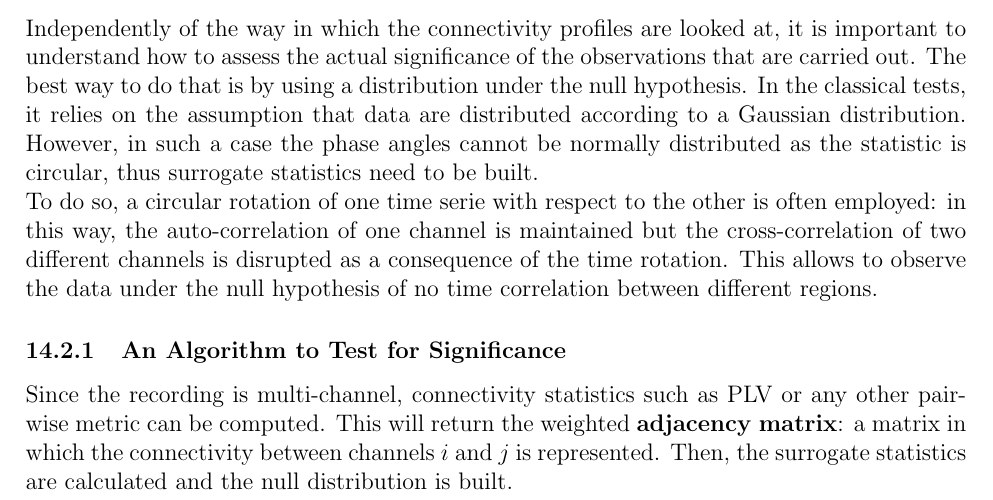
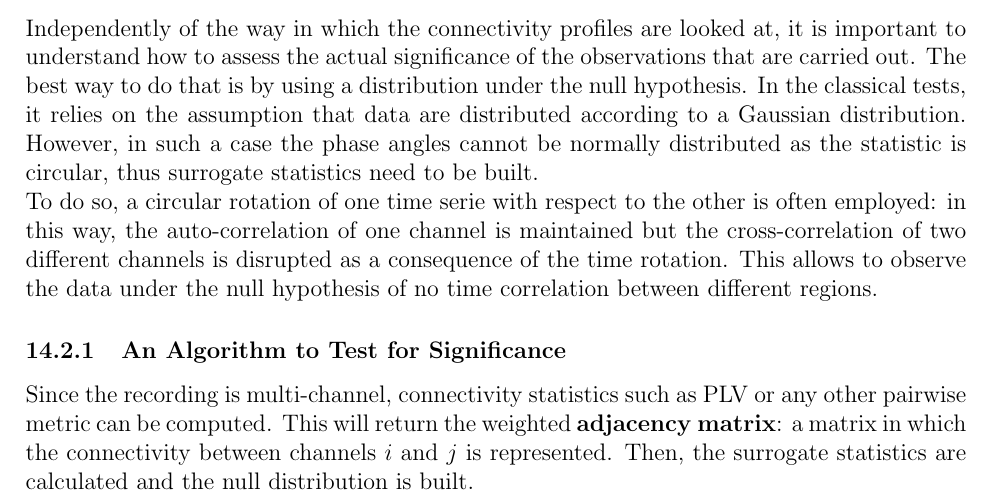
Before and after one commit to FrancescoNegri/neural-signal-analysis-notes, a LaTeX document (NSA_Notes.tex, which reads sections/14_connectivity_and_volume_conduction.tex): part of page 101 of 117, cut so that both start at the same text. Compiled offline with pdfLaTeX.

Commit message:
Fix typo

```diff
--- a/sections/14_connectivity_and_volume_conduction.tex
+++ b/sections/14_connectivity_and_volume_conduction.tex
@@ -56,7 +56,7 @@ the auto-correlation of one channel is maintained but the cross-correlation of t
 disrupted as a consequence of the time rotation. This allows to observe the data under the null
 hypothesis of no time correlation between different regions.
 \subsubsection{An Algorithm to Test for Significance}
-Since the recording is multi-channel, connectivity statistics such as PLV or any other pair-wise metric
+Since the recording is multi-channel, connectivity statistics such as PLV or any other pairwise metric
 can be computed. This will return the weighted \textbf{adjacency matrix}: a matrix in which the
 connectivity between channels \(i\) and \(j\) is represented. Then, the surrogate statistics are calculated
 and the null distribution is built.
```
